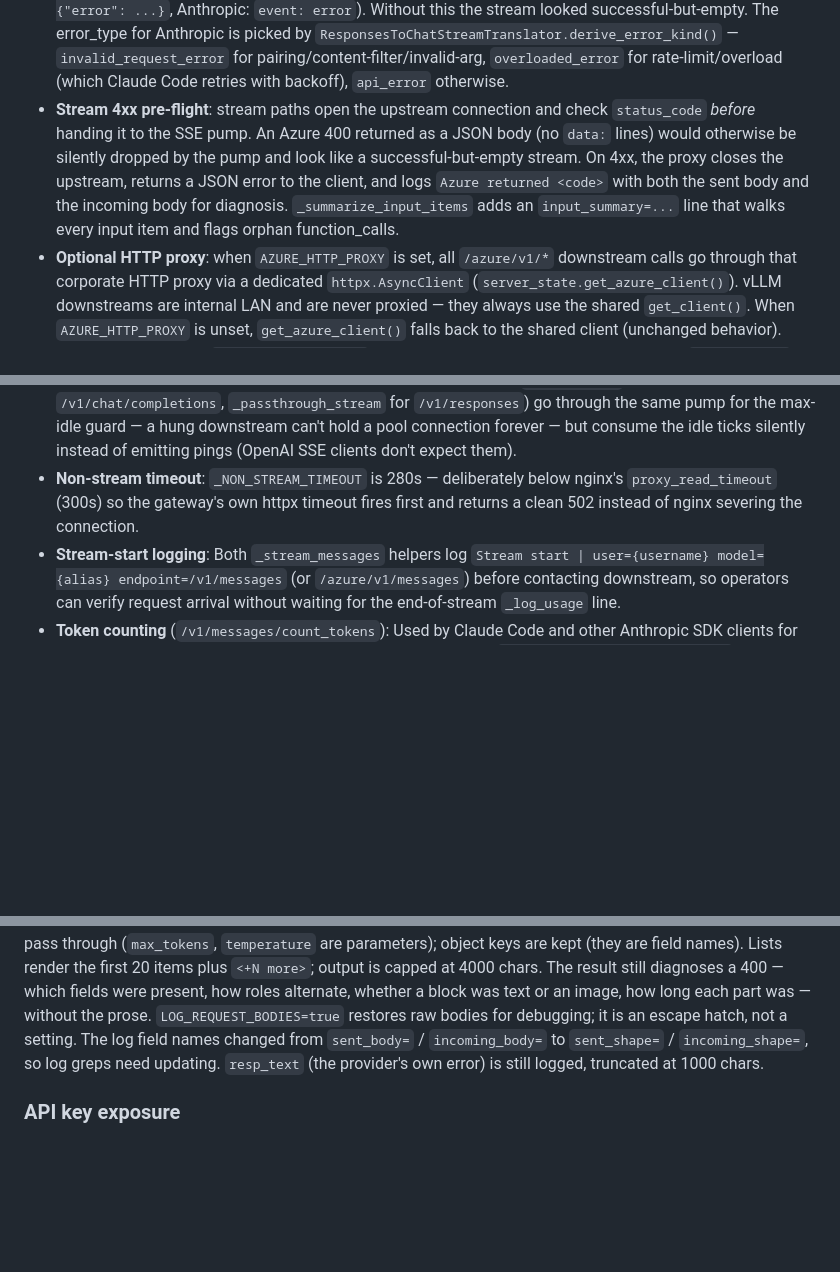
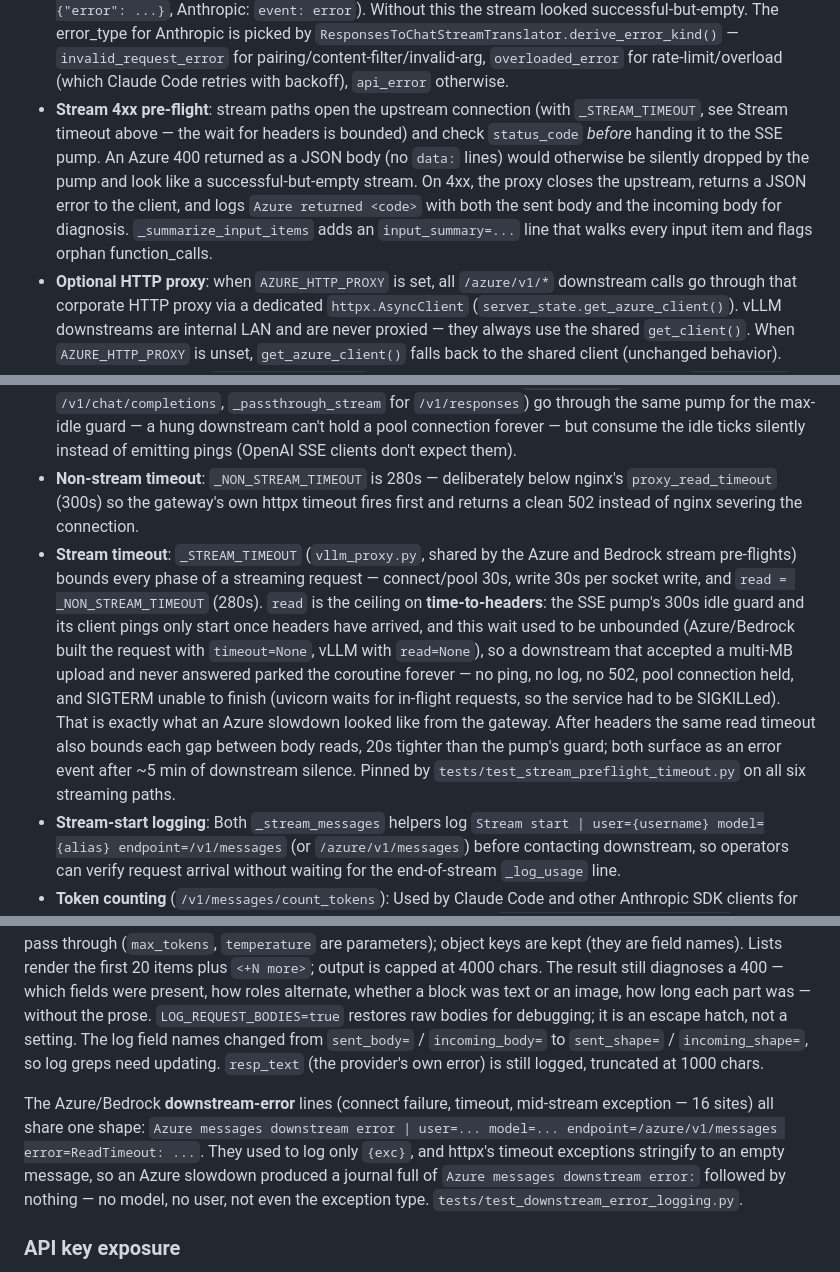
Before and after one commit to bwinken/llm-gateway, a Markdown page: CLAUDE.md, 3 parts joined by grey strips. GitHub-like rendering; blank space fills up the shorter version.

Commit message:
Document the bounded stream timeout, slow-headers WARNING and error-log shape
Co-Authored-By: Claude Fable 5.1 <noreply@anthropic.com>
Claude-Session: https://claude.ai/code/session_01Nfj19WegDaMpxuT6zX4KXv

```diff
--- a/CLAUDE.md
+++ b/CLAUDE.md
@@ -150,7 +150,7 @@ Azure-specific conventions:
 - **Empty-input probe placeholder**: when translation collapses to empty `input` (typical Roo Code "validate connection" probe that sends only a system message), a minimal `{"role": "user", "content": [{"type": "input_text", "text": "."}]}` is injected so Azure returns 200 instead of 400. Logged via `Empty Responses input after translation — injecting probe placeholder`.
 - **Orphan function_call drop**: after translating the message history, any `function_call` item whose `call_id` has no matching `function_call_output` is dropped (`Dropping N orphan function_call(s)` WARNING). Safety net for clients (Roo Code in "OpenAI Compatible" mode) that mix native `tool_calls` with inline XML tool results — Azure Responses strictly validates pairing.
 - **Stream error surfacing**: when Azure emits `response.failed` / `response.error` / `error` mid-stream, the translator captures the payload and the proxy surfaces it as a proper error chunk (chat completions: `data: {"error": ...}`, Anthropic: `event: error`). Without this the stream looked successful-but-empty. The error_type for Anthropic is picked by `ResponsesToChatStreamTranslator.derive_error_kind()` — `invalid_request_error` for pairing/content-filter/invalid-arg, `overloaded_error` for rate-limit/overload (which Claude Code retries with backoff), `api_error` otherwise.
-- **Stream 4xx pre-flight**: stream paths open the upstream connection and check `status_code` *before* handing it to the SSE pump. An Azure 400 returned as a JSON body (no `data:` lines) would otherwise be silently dropped by the pump and look like a successful-but-empty stream. On 4xx, the proxy closes the upstream, returns a JSON error to the client, and logs `Azure returned <code>` with both the sent body and the incoming body for diagnosis. `_summarize_input_items` adds an `input_summary=...` line that walks every input item and flags orphan function_calls.
+- **Stream 4xx pre-flight**: stream paths open the upstream connection (with `_STREAM_TIMEOUT`, see Stream timeout above — the wait for headers is bounded) and check `status_code` *before* handing it to the SSE pump. An Azure 400 returned as a JSON body (no `data:` lines) would otherwise be silently dropped by the pump and look like a successful-but-empty stream. On 4xx, the proxy closes the upstream, returns a JSON error to the client, and logs `Azure returned <code>` with both the sent body and the incoming body for diagnosis. `_summarize_input_items` adds an `input_summary=...` line that walks every input item and flags orphan function_calls.
 - **Optional HTTP proxy**: when `AZURE_HTTP_PROXY` is set, all `/azure/v1/*` downstream calls go through that corporate HTTP proxy via a dedicated `httpx.AsyncClient` (`server_state.get_azure_client()`). vLLM downstreams are internal LAN and are never proxied — they always use the shared `get_client()`. When `AZURE_HTTP_PROXY` is unset, `get_azure_client()` falls back to the shared client (unchanged behavior).
 - **Optional TLS bypass**: `AZURE_INSECURE=true` makes the Azure-bound httpx client run with `verify=False` (equivalent to `curl --insecure`). Use only when a corporate TLS-inspecting proxy re-signs Azure's certificate with a CA that isn't in the system trust store. Affects only the Azure client; vLLM traffic is unchanged. The dedicated Azure client is created whenever **either** `AZURE_HTTP_PROXY` or `AZURE_INSECURE` is set.
 
@@ -219,6 +219,7 @@ Edited from **Admin → Model Config → Advanced**, in a Reasoning block that a
 - **Truncation detection**: when an Anthropic stream ends without the downstream ever sending a `finish_reason` (a clean TCP close mid-generation), the gateway must not emit a normal `message_stop` — that would falsely tell the client the turn completed. Instead `AnthropicStreamTranslator.fail()` closes any open content block and emits an `error` event with `type: "overloaded_error"`, which Claude Code retries with exponential backoff. A WARNING is logged (`Anthropic stream ended without finish_reason`).
 - **SSE ping heartbeat**: `_pump_sse_lines` in `vllm_proxy.py` (shared by `azure_proxy.py`) wraps `client.send(...)` + `aiter_lines()` as a background task feeding an `asyncio.Queue`; the consumer `wait_for(queue.get(), timeout=10s)` and emits `event: ping\ndata: {"type": "ping"}\n\n` every 10 seconds of downstream silence (`_SSE_PING_INTERVAL = 10.0`, shared between vLLM and Azure paths). Reasoning models with long prefill, queued vLLM batches, and slow downstream HTTP-header turnaround can produce gaps far longer than typical idle timeouts; Claude Code (and other Anthropic SDK clients) treat long silence as a dead connection without these pings. The pump aborts after `_SSE_MAX_IDLE` (300s) of *total* downstream silence so a truly dead downstream surfaces as an error instead of hanging the request (and its ping heartbeat) forever. The OpenAI-shape stream paths (`_stream_chat` for `/v1/chat/completions`, `_passthrough_stream` for `/v1/responses`) go through the same pump for the max-idle guard — a hung downstream can't hold a pool connection forever — but consume the idle ticks silently instead of emitting pings (OpenAI SSE clients don't expect them).
 - **Non-stream timeout**: `_NON_STREAM_TIMEOUT` is 280s — deliberately below nginx's `proxy_read_timeout` (300s) so the gateway's own httpx timeout fires first and returns a clean 502 instead of nginx severing the connection.
+- **Stream timeout**: `_STREAM_TIMEOUT` (`vllm_proxy.py`, shared by the Azure and Bedrock stream pre-flights) bounds every phase of a streaming request — connect/pool 30s, write 30s per socket write, and `read = _NON_STREAM_TIMEOUT` (280s). `read` is the ceiling on **time-to-headers**: the SSE pump's 300s idle guard and its client pings only start once headers have arrived, and this wait used to be unbounded (Azure/Bedrock built the request with `timeout=None`, vLLM with `read=None`), so a downstream that accepted a multi-MB upload and never answered parked the coroutine forever — no ping, no log, no 502, pool connection held, and SIGTERM unable to finish (uvicorn waits for in-flight requests, so the service had to be SIGKILLed). That is exactly what an Azure slowdown looked like from the gateway. After headers the same read timeout also bounds each gap between body reads, 20s tighter than the pump's guard; both surface as an error event after ~5 min of downstream silence. Pinned by `tests/test_stream_preflight_timeout.py` on all six streaming paths.
 - **Stream-start logging**: Both `_stream_messages` helpers log `Stream start | user={username} model={alias} endpoint=/v1/messages` (or `/azure/v1/messages`) before contacting downstream, so operators can verify request arrival without waiting for the end-of-stream `_log_usage` line.
 - **Token counting** (`/v1/messages/count_tokens`): Used by Claude Code and other Anthropic SDK clients for context-window tracking. Translates the Anthropic request via `anthropic_to_openai_request()` and forwards the resulting `messages` (plus `tools`) to vLLM's `/tokenize` endpoint with `add_generation_prompt: true`, then returns `{"input_tokens": N}`. If the downstream tokenizer is unavailable (connection error, 404, malformed body), falls back to a chars/4 estimate so Claude Code clients still get a usable answer instead of a 5xx. Auth/daily-limit checks still apply but the call is **not** logged to `usage_logs` (it's a metadata query, not billable inference).
 
@@ -251,6 +252,8 @@ Edited from **Admin → Model Config → Advanced**, in a Reasoning block that a
 ### Error-log redaction (`app/services/redact.py`)
 
 Downstream 4xx/5xx handlers (`azure_proxy._log_azure_error`, `_maybe_inject_probe_placeholder`, `bedrock_proxy._log_bedrock_error`) used to dump the client's whole request body — the user's prompt — into `gateway_<pid>.log`, unmasked, kept for `LOG_RETENTION` (14 days by default), on by default. `summarize_body()` now renders the body's **shape** instead: every string becomes `<str:N>` unless its key is in `_SAFE_KEYS` (roles, types, model/tool names, call ids — schema, not content) *and* the value is ≤64 chars; numbers and booleans pass through (`max_tokens`, `temperature` are parameters); object keys are kept (they are field names). Lists render the first 20 items plus `<+N more>`; output is capped at 4000 chars. The result still diagnoses a 400 — which fields were present, how roles alternate, whether a block was text or an image, how long each part was — without the prose. `LOG_REQUEST_BODIES=true` restores raw bodies for debugging; it is an escape hatch, not a setting. The log field names changed from `sent_body=` / `incoming_body=` to `sent_shape=` / `incoming_shape=`, so log greps need updating. `resp_text` (the provider's own error) is still logged, truncated at 1000 chars.
+
+The Azure/Bedrock **downstream-error** lines (connect failure, timeout, mid-stream exception — 16 sites) all share one shape: `Azure messages downstream error | user=... model=... endpoint=/azure/v1/messages error=ReadTimeout: ...`. They used to log only `{exc}`, and httpx's timeout exceptions stringify to an empty message, so an Azure slowdown produced a journal full of `Azure messages downstream error:` followed by nothing — no model, no user, not even the exception type. `tests/test_downstream_error_logging.py`.
 
 ### API key exposure
 
```
Also changed, not shown: other parts of CLAUDE.md (+1 -1 lines).
